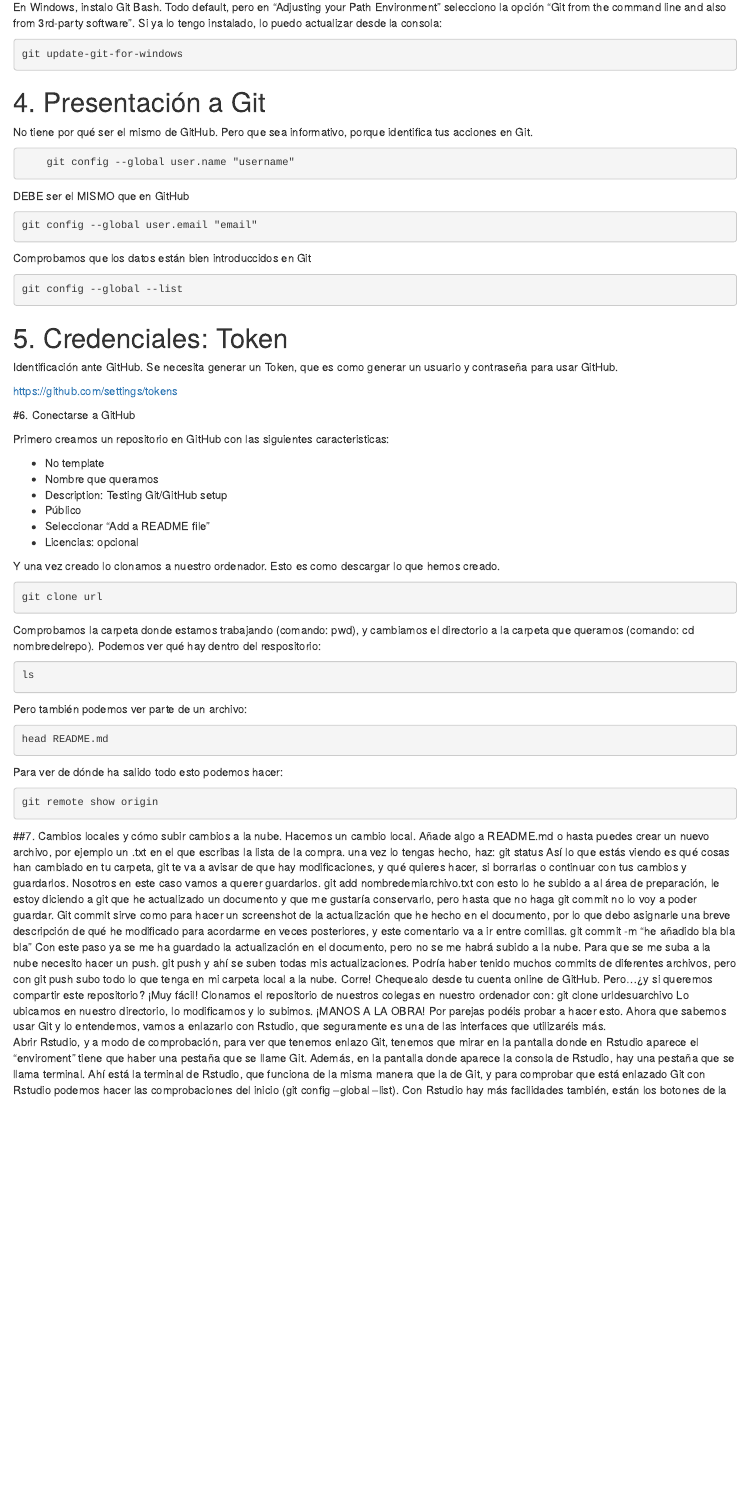
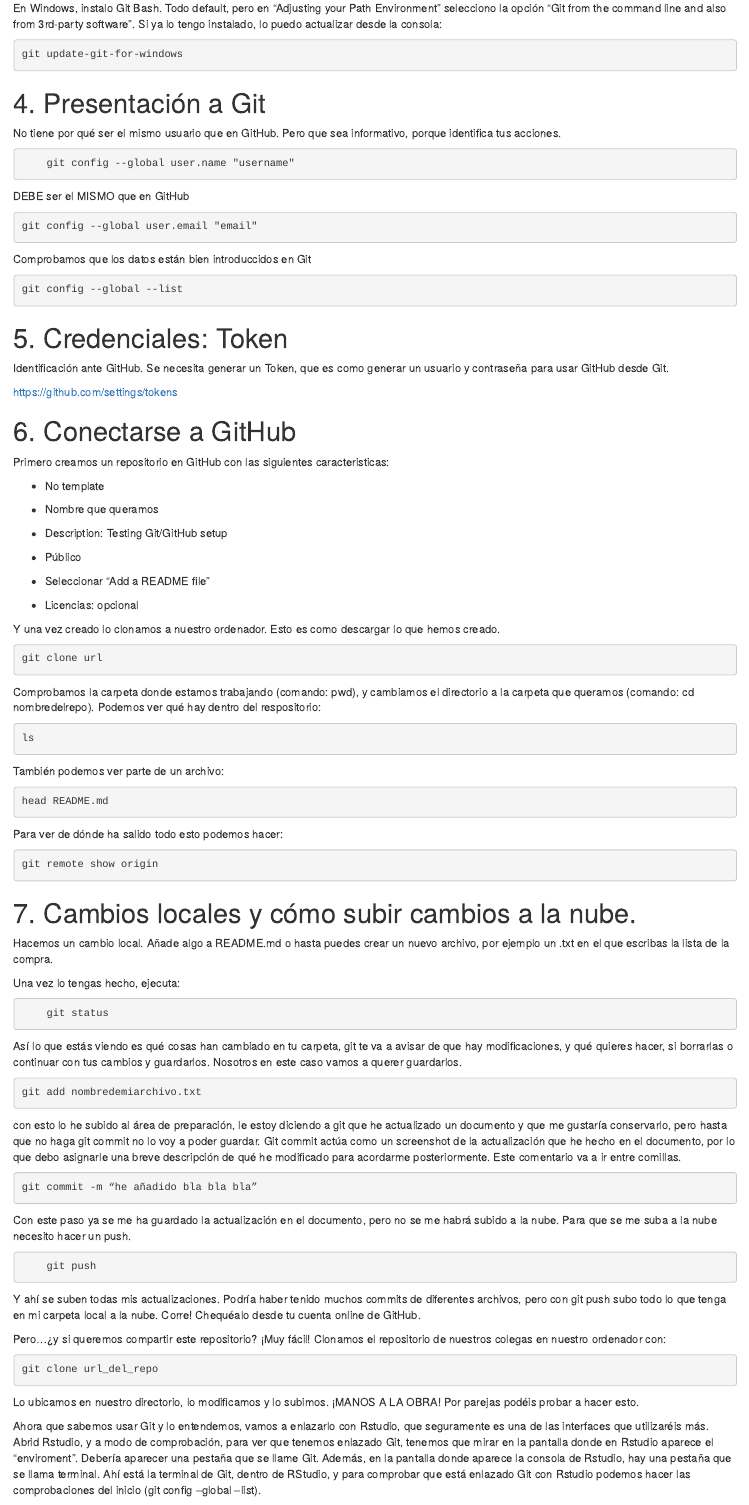
Before and after one commit to MariaHdMR/taller_UCA, an R Markdown document (Guión_taller_UCA.Rmd): the page in a window 1100 px wide, from 1440 px down before the commit and from 1640 px down after it, so that both start at the same text. Rendered offline with R 4.5, knitr and Pandoc, with nearby package versions.

Commit message:
Repaso acabado. Me queda añadir cómo incorporar tus proyectos antiguos a Git/GitHub

````diff
--- a/Guión_taller_UCA.Rmd
+++ b/Guión_taller_UCA.Rmd
@@ -60,7 +71,8 @@ git update-git-for-windows
 ```
 
 # 4. Presentación a Git
-No tiene por qué ser el mismo de GitHub. Pero que sea informativo, porque identifica tus acciones en Git.
+
+No tiene por qué ser el mismo usuario que en GitHub. Pero que sea informativo, porque identifica tus acciones.
 
 ```console
     git config --global user.name "username"
@@ -77,21 +89,27 @@ Comprobamos que los datos están bien introduccidos en Git
 ```console
 git config --global --list
 ```
+
 # 5. Credenciales: Token
 
-Identificación ante GitHub. Se necesita generar un Token, que es como generar un usuario y contraseña para usar GitHub.
+Identificación ante GitHub. Se necesita generar un Token, que es como generar un usuario y contraseña para usar GitHub desde Git.
 
 https://github.com/settings/tokens
 
-#6. Conectarse a GitHub
+# 6. Conectarse a GitHub
 
 Primero creamos un repositorio en GitHub con las siguientes caracteristicas:
 
 - No template
+
 - Nombre que queramos
+
 - Description: Testing Git/GitHub setup
+
 - Público
+
 - Seleccionar “Add a README file”
+
 - Licencias: opcional
 
 Y una vez creado lo clonamos a nuestro ordenador. Esto es como descargar lo que hemos creado.
@@ -106,7 +124,7 @@ Comprobamos la carpeta donde estamos trabajando (comando: pwd), y cambiamos el d
 ls
 ```
 
-Pero también podemos ver parte de un archivo:
+También podemos ver parte de un archivo:
 
 ```console
 head README.md
@@ -118,24 +136,45 @@ Para ver de dónde ha salido todo esto podemos hacer:
 git remote show origin
 ```
 
-##7. Cambios locales y cómo subir cambios a la nube.
+# 7. Cambios locales y cómo subir cambios a la nube.
+
 Hacemos un cambio local. Añade algo a README.md o hasta puedes crear un nuevo archivo, por ejemplo un .txt en el que escribas la lista de la compra.
-una vez lo tengas hecho, haz:
+
+Una vez lo tengas hecho, ejecuta:
+
+```console
 	git status
+```
+
 Así lo que estás viendo es qué cosas han cambiado en tu carpeta, git te va a avisar de que hay modificaciones, y qué quieres hacer, si borrarlas o continuar con tus cambios y guardarlos. Nosotros en este caso vamos a querer guardarlos.
+
+```console
 git add nombredemiarchivo.txt
-con esto lo he subido a al área de preparación, le estoy diciendo a git que he actualizado un documento y que me gustaría conservarlo, pero hasta que no haga git commit no lo voy a poder guardar. Git commit sirve como para hacer un screenshot de la actualización que he hecho en el documento, por lo que debo asignarle una breve descripción de qué he modificado para acordarme en veces posteriores, y este comentario va a ir entre comillas.
-    git commit -m “he añadido bla bla bla”
+```
+
+con esto lo he subido al área de preparación, le estoy diciendo a git que he actualizado un documento y que me gustaría conservarlo, pero hasta que no haga git commit no lo voy a poder guardar. Git commit actúa como un screenshot de la actualización que he hecho en el documento, por lo que debo asignarle una breve descripción de qué he modificado para acordarme posteriormente. Este comentario va a ir entre comillas.
+
+```console
+git commit -m “he añadido bla bla bla”
+```
+
 Con este paso ya se me ha guardado la actualización en el documento, pero no se me habrá subido a la nube. Para que se me suba a la nube necesito hacer un push.
+
+```console
     git push
-y ahí se suben todas mis actualizaciones. Podría haber tenido muchos commits de diferentes archivos, pero con git push subo todo lo que tenga en mi carpeta local a la nube. Corre! Chequealo desde tu cuenta online de GitHub.
+```
+
+Y ahí se suben todas mis actualizaciones. Podría haber tenido muchos commits de diferentes archivos, pero con git push subo todo lo que tenga en mi carpeta local a la nube. Corre! Chequéalo desde tu cuenta online de GitHub.
+
 Pero…¿y si queremos compartir este repositorio? ¡Muy fácil! Clonamos el repositorio de nuestros colegas en nuestro ordenador con:
-    git clone urldesuarchivo
-Lo ubicamos en nuestro directorio, lo modificamos y lo subimos.
-¡MANOS A LA OBRA! Por parejas podéis probar a hacer esto.
-Ahora que sabemos usar Git y lo entendemos, vamos a enlazarlo con Rstudio, que seguramente es una de las interfaces que utilizaréis más.
-Abrir Rstudio, y a modo de comprobación, para ver que tenemos enlazo Git, tenemos que mirar en la pantalla donde en Rstudio aparece el “enviroment” tiene que haber una pestaña que se llame Git. Además, en la pantalla donde aparece la consola de Rstudio, hay una pestaña que se llama terminal. Ahí está la terminal de Rstudio, que funciona de la misma manera que la de Git, y para comprobar que está enlazado Git con Rstudio podemos hacer las comprobaciones del inicio (git config --global --list).
-Con Rstudio hay más facilidades también, están los botones de la pestaña Git, aunque recomendamos usar la terminal.
-Podemos clonar un repositorio directamente desde Rstudio, hay que irse a New project> version control> Git > copias el url y le pones el nombre que quieras a la carpeta, le das a create project, y listo! ya está.
 
-##8. Cómo convertir proyectos ya existentes en proyectos Git/GitHub
+```console
+git clone url_del_repo
+```
+Lo ubicamos en nuestro directorio, lo modificamos y lo subimos. ¡MANOS A LA OBRA! Por parejas podéis probar a hacer esto.
+
+Ahora que sabemos usar Git y lo entendemos, vamos a enlazarlo con Rstudio, que seguramente es una de las interfaces que utilizaréis más. Abrid Rstudio, y a modo de comprobación, para ver que tenemos enlazado Git, tenemos que mirar en la pantalla donde en Rstudio aparece el “enviroment”. Debería aparecer una pestaña que se llame Git. Además, en la pantalla donde aparece la consola de Rstudio, hay una pestaña que se llama terminal. Ahí está la terminal de Git, dentro de RStudio, y para comprobar que está enlazado Git con Rstudio podemos hacer las comprobaciones del inicio (git config --global --list).
+
+Con Rstudio hay más facilidades también, están los botones de la pestaña Git, aunque recomendamos usar la terminal. Podemos clonar un repositorio directamente desde Rstudio, hay que irse a New project> version control> Git > copias el url y le pones el nombre que quieras a la carpeta, le das a create project, y listo! ya está.
+
+## 8. Cómo convertir proyectos ya existentes en proyectos Git/GitHub
````
Also changed, not shown: Guión_taller_UCA.html, Guión_taller_UCA.Rmd (23 more changed lines).
